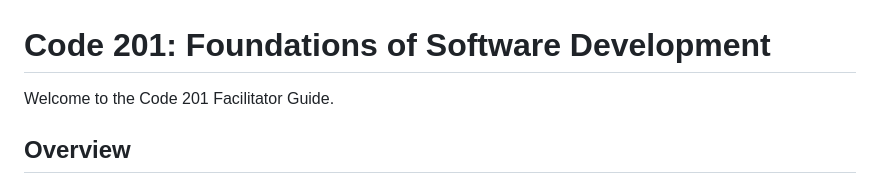
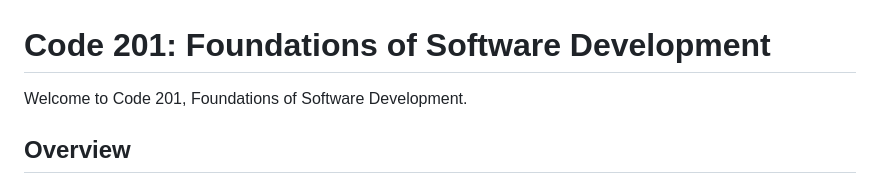
Before and after one commit to CodeXAcademyTechnologies/springhill-code-201n4, a Markdown page: README.md, the part around the change. Drawn GitHub-style.

```diff
--- a/README.md
+++ b/README.md
@@ -1,6 +1,6 @@
 # Code 201: Foundations of Software Development
 
-Welcome to the Code 201 Facilitator Guide.
+Welcome to Code 201, Foundations of Software Development.
 
 ## Overview
 
```
